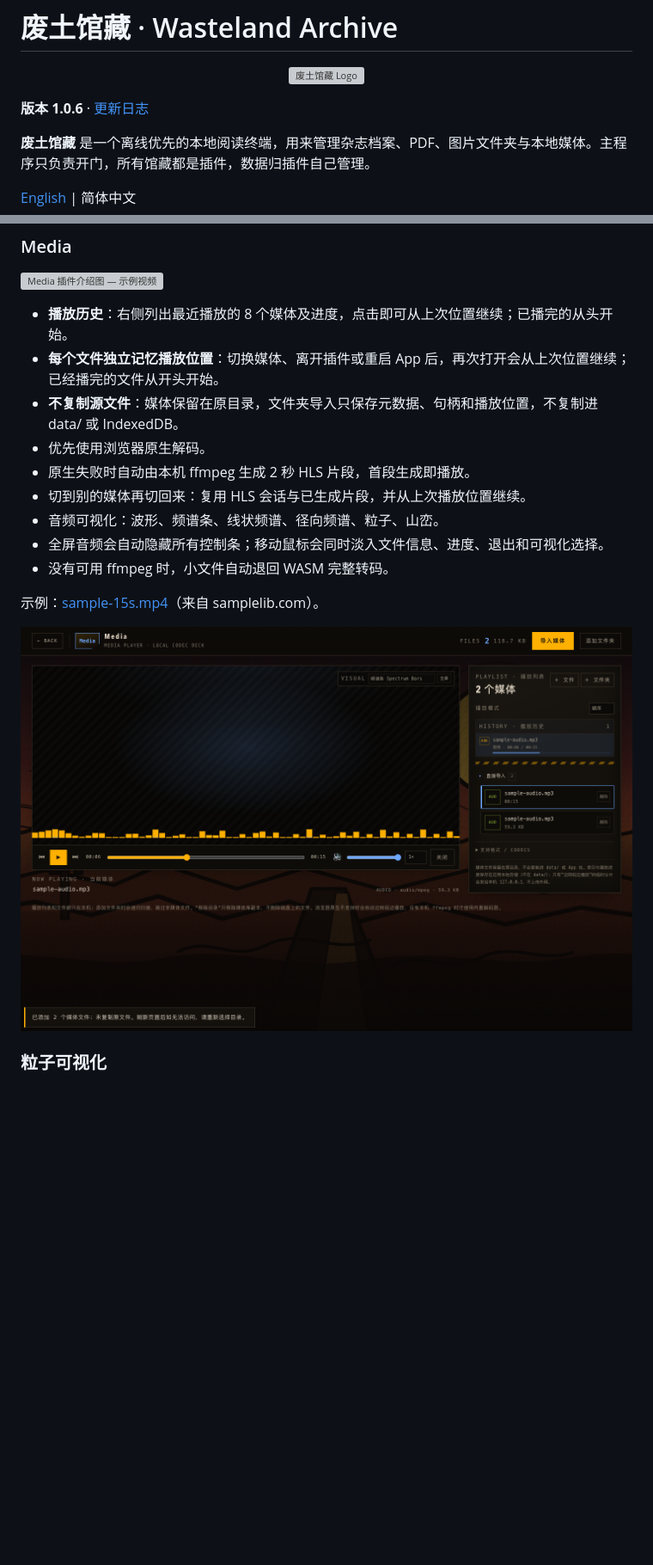
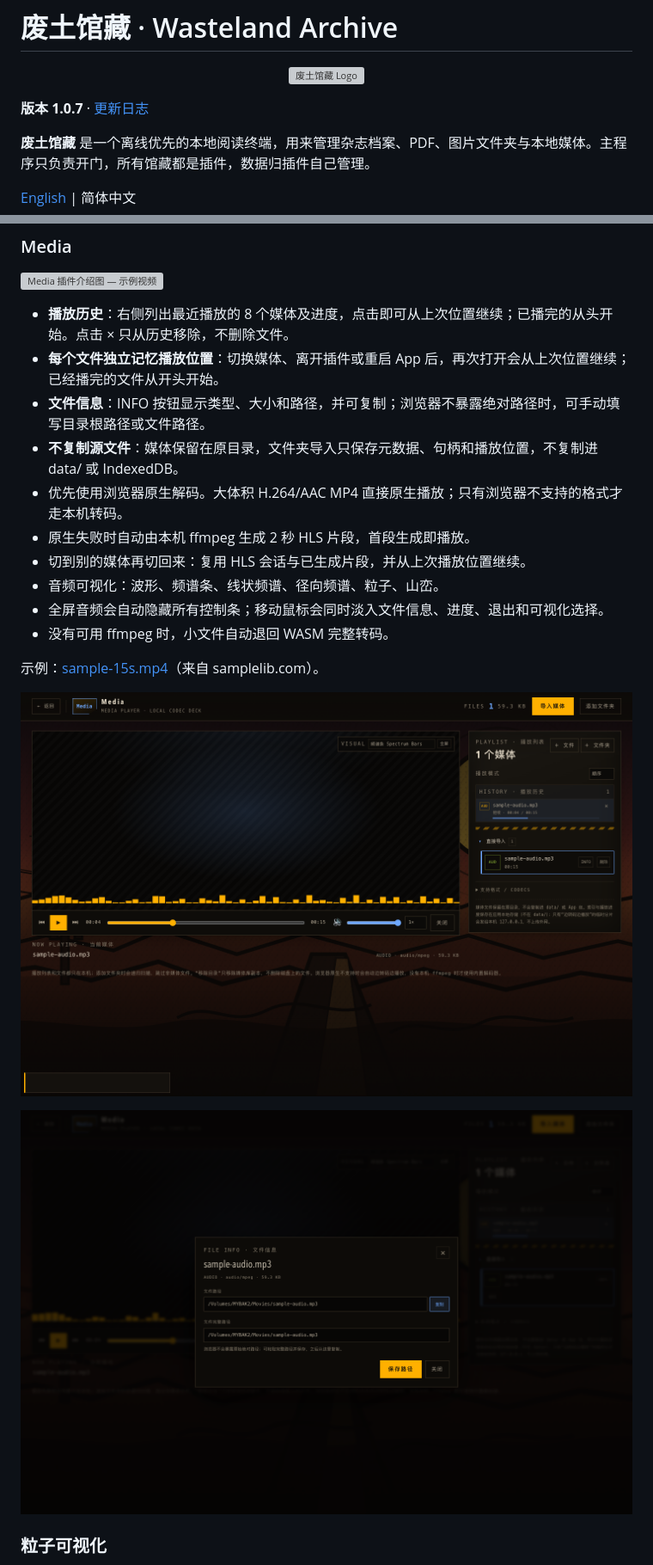
Before and after one commit to jacobcui/wastland-archive, a Markdown page: langs/README.zh-CN.md, 2 parts joined by grey strips. Shown at 86% size. Rendered like a GitHub page; pictures changed too: docs/media-history.png, docs/media-info.png (added); blank space fills up the shorter version; grey boxes are pictures that could not be loaded.

Commit message:
Release 1.0.7: history remove, file info paths, native large video playback

```diff
--- a/langs/README.zh-CN.md
+++ b/langs/README.zh-CN.md
@@ -2,7 +2,7 @@
 
 <p align="center"><img src="../src/assets/logo-wordmark.png" alt="废土馆藏 Logo" width="440" /></p>
 
-**版本 1.0.6** · [更新日志](../CHANGELOG.md)
+**版本 1.0.7** · [更新日志](../CHANGELOG.md)
 
 **废土馆藏** 是一个离线优先的本地阅读终端，用来管理杂志档案、PDF、图片文件夹与本地媒体。主程序只负责开门，所有馆藏都是插件，数据归插件自己管理。
 
@@ -50,10 +50,11 @@
 
 ![Media 插件介绍图 — 示例视频](../docs/sample-mp4.png)
 
-- **播放历史**：右侧列出最近播放的 8 个媒体及进度，点击即可从上次位置继续；已播完的从头开始。
+- **播放历史**：右侧列出最近播放的 8 个媒体及进度，点击即可从上次位置继续；已播完的从头开始。点击 × 只从历史移除，不删除文件。
 - **每个文件独立记忆播放位置**：切换媒体、离开插件或重启 App 后，再次打开会从上次位置继续；已经播完的文件从开头开始。
+- **文件信息**：INFO 按钮显示类型、大小和路径，并可复制；浏览器不暴露绝对路径时，可手动填写目录根路径或文件路径。
 - **不复制源文件**：媒体保留在原目录，文件夹导入只保存元数据、句柄和播放位置，不复制进 data/ 或 IndexedDB。
-- 优先使用浏览器原生解码。
+- 优先使用浏览器原生解码。大体积 H.264/AAC MP4 直接原生播放；只有浏览器不支持的格式才走本机转码。
 - 原生失败时自动由本机 ffmpeg 生成 2 秒 HLS 片段，首段生成即播放。
 - 切到别的媒体再切回来：复用 HLS 会话与已生成片段，并从上次播放位置继续。
 - 音频可视化：波形、频谱条、线状频谱、径向频谱、粒子、山峦。
@@ -63,6 +64,8 @@
 示例：[sample-15s.mp4](https://samplelib.com/mp4/sample-15s.mp4)（来自 samplelib.com）。
 
 ![Media 播放历史](../docs/media-history.png)
+
+![Media 文件信息与路径](../docs/media-info.png)
 
 ### 粒子可视化
 
```
Also changed, not shown: other parts of langs/README.zh-CN.md (+6 -6 lines), CHANGELOG.md (+13 -0 lines), README.md (+12 -9 lines), docs/native-app.png, 6 other files.
